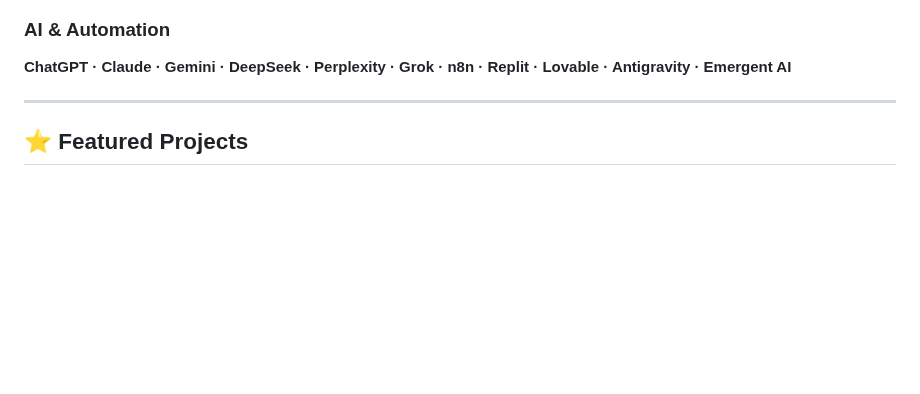
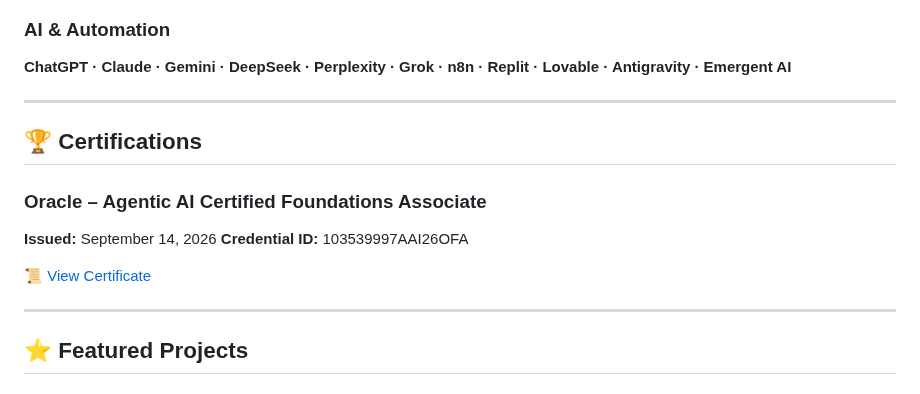
Before and after one commit to arish096/arish096, a Markdown page: README.md, the part around the change. GitHub-like rendering; blank space fills up the shorter version.

```diff
--- a/README.md
+++ b/README.md
@@ -34,6 +34,17 @@ Currently exploring **DSA in C++**, modern web development, and AI-powered softw
 ### AI & Automation
 
 **ChatGPT · Claude · Gemini · DeepSeek · Perplexity · Grok · n8n · Replit · Lovable · Antigravity · Emergent AI**
+
+---
+
+## 🏆 Certifications
+
+### Oracle – Agentic AI Certified Foundations Associate
+
+**Issued:** September 14, 2026
+**Credential ID:** 103539997AAI26OFA
+
+📜 [View Certificate](./Oracle-Agentic-AI-Certified-Foundations-Associate.pdf)
 
 ---
 
```
